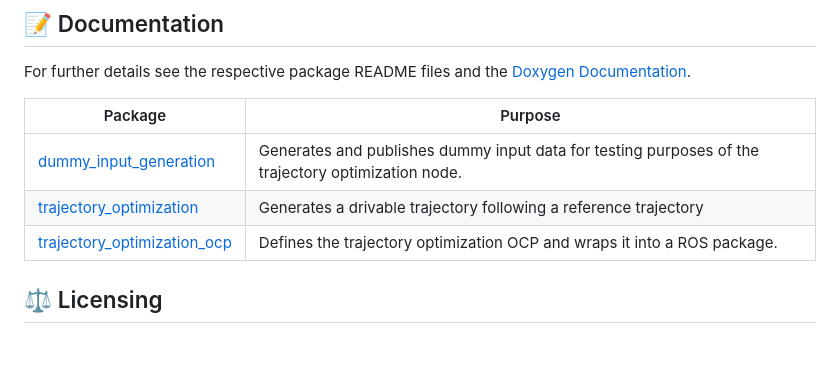
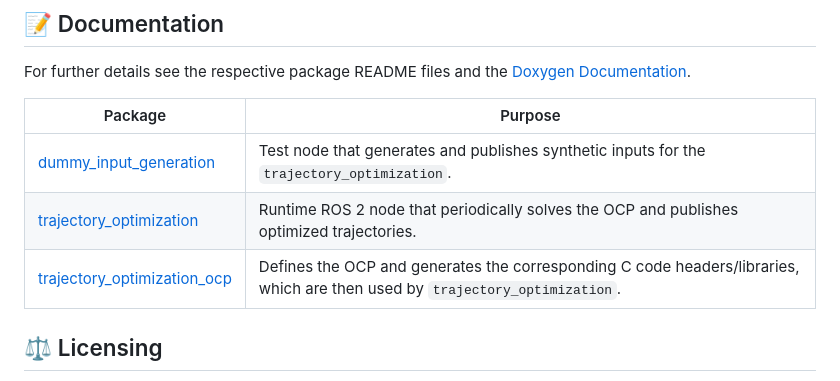
Before and after one commit to openads-project/trajectory_optimization, a Markdown page: README.md, the part around the change. GitHub-like rendering; blank space fills up the shorter version.

```diff
--- a/README.md
+++ b/README.md
@@ -92,9 +92,9 @@ For further details see the respective package README files and the [Doxygen Doc
 
 | Package | Purpose |
 | --- | --- |
-| [dummy_input_generation](dummy_input_generation/README.md) | Generates and publishes dummy input data for testing purposes of the trajectory optimization node. |
-| [trajectory_optimization](trajectory_optimization/README.md) | Generates a drivable trajectory following a reference trajectory |
-| [trajectory_optimization_ocp](trajectory_optimization_ocp/README.md) | Defines the trajectory optimization OCP and wraps it into a ROS package. |
+| [dummy_input_generation](dummy_input_generation/README.md) | Test node that generates and publishes synthetic inputs for the `trajectory_optimization`. |
+| [trajectory_optimization](trajectory_optimization/README.md) | Runtime ROS 2 node that periodically solves the OCP and publishes optimized trajectories. |
+| [trajectory_optimization_ocp](trajectory_optimization_ocp/README.md) | Defines the OCP and generates the corresponding C code headers/libraries, which are then used by `trajectory_optimization`. |
 
 ## ⚖️ Licensing
 
```
